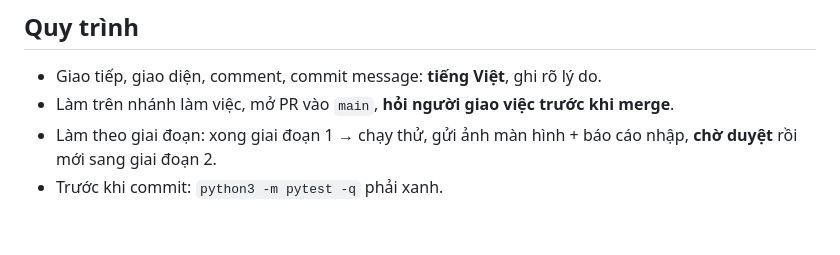
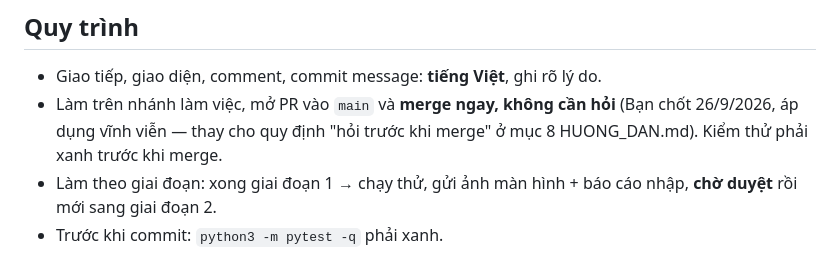
Before and after one commit to Trangsct/gpmt-dtm-laocai, a Markdown page: CLAUDE.md, the part around the change. Drawn GitHub-style; blank space fills up the shorter version.

Commit message:
Quy ước: mở PR xong merge ngay, không cần hỏi (Bạn chốt 26/9/2026)
Co-Authored-By: Claude Opus 5.5 <noreply@anthropic.com>
Claude-Session: https://claude.ai/code/session_01CmbH9s62mhgzPDS6pEBxfN

```diff
--- a/CLAUDE.md
+++ b/CLAUDE.md
@@ -22,7 +22,8 @@ Cách chạy, triển khai: `README.md`.
 ## Quy trình
 
 - Giao tiếp, giao diện, comment, commit message: **tiếng Việt**, ghi rõ lý do.
-- Làm trên nhánh làm việc, mở PR vào `main`, **hỏi người giao việc trước khi merge**.
+- Làm trên nhánh làm việc, mở PR vào `main` và **merge ngay, không cần hỏi** (Bạn chốt 26/9/2026, áp dụng
+  vĩnh viễn — thay cho quy định "hỏi trước khi merge" ở mục 8 HUONG_DAN.md). Kiểm thử phải xanh trước khi merge.
 - Làm theo giai đoạn: xong giai đoạn 1 → chạy thử, gửi ảnh màn hình + báo cáo nhập, **chờ duyệt** rồi mới sang
   giai đoạn 2.
 - Trước khi commit: `python3 -m pytest -q` phải xanh.
```
